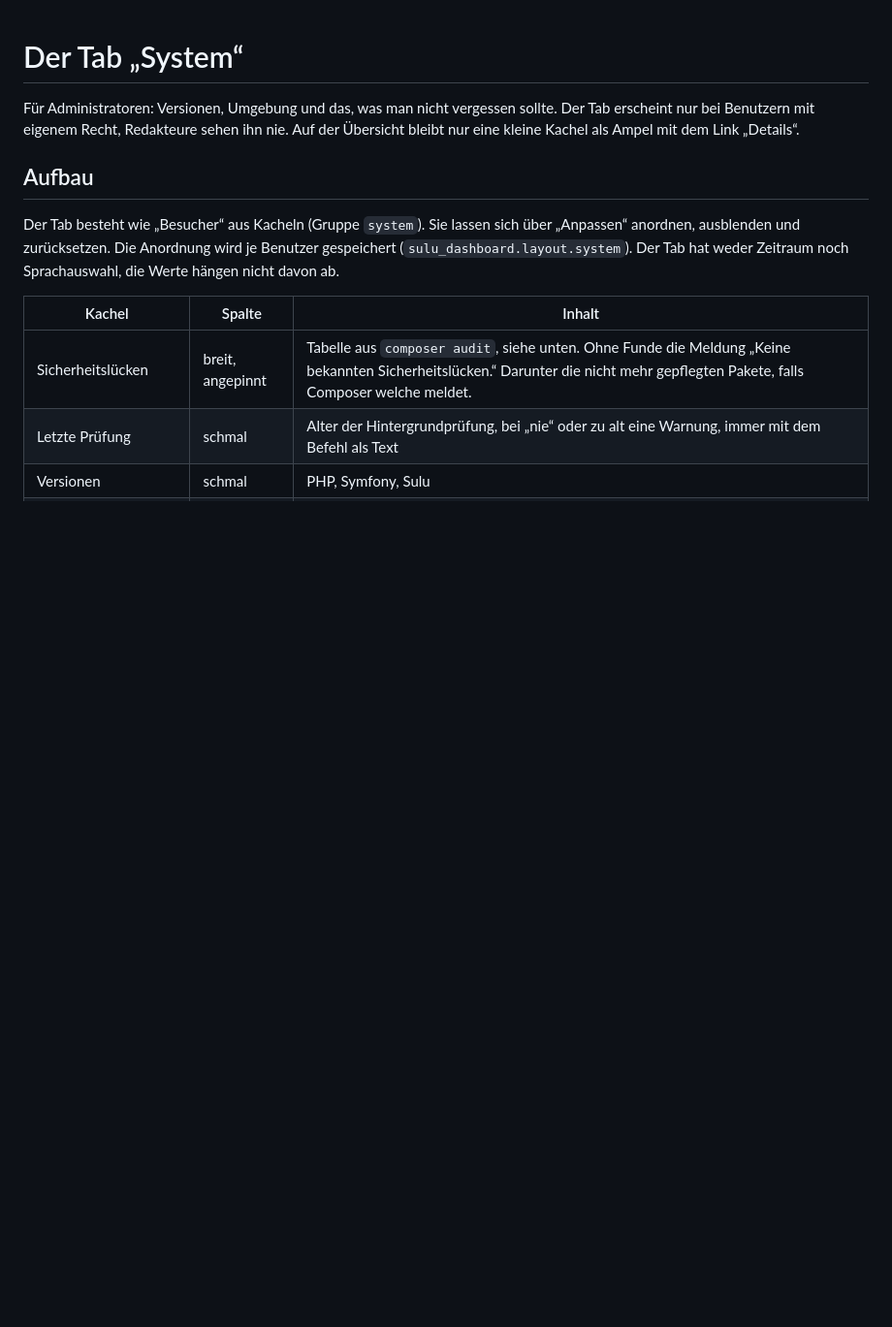
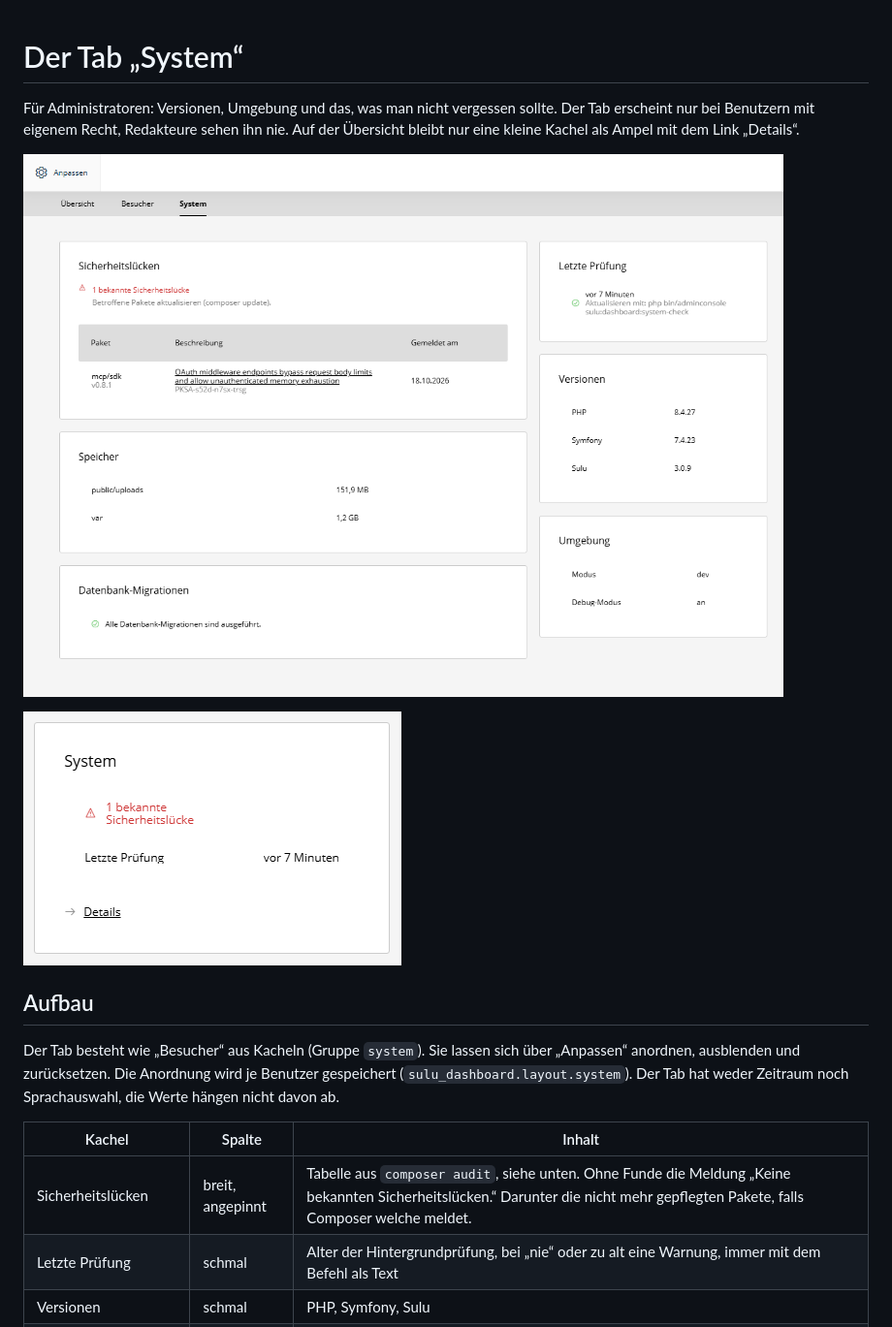
Before and after one commit to manuxi/SuluDashboardBundle, a Markdown page: docs/system.de.md, the part around the change. Shown at 97% size. Drawn GitHub-style; pictures changed too: docs/img/dashboard-system-tile.de.png (added), docs/img/dashboard-system.de.png (added); blank space fills up the shorter version.

```diff
--- a/docs/system.de.md
+++ b/docs/system.de.md
@@ -1,6 +1,10 @@
 # Der Tab „System“
 
 Für Administratoren: Versionen, Umgebung und das, was man nicht vergessen sollte. Der Tab erscheint nur bei Benutzern mit eigenem Recht, Redakteure sehen ihn nie. Auf der Übersicht bleibt nur eine kleine Kachel als Ampel mit dem Link „Details“.
+
+![Der Tab System](img/dashboard-system.de.png)
+
+![Die kleine Kachel System auf der Übersicht](img/dashboard-system-tile.de.png)
 
 ## Aufbau
 
```
Also changed, not shown: CHANGELOG.md (+1 -1 lines), docs/system.en.md (+4 -0 lines), 1 other file.
